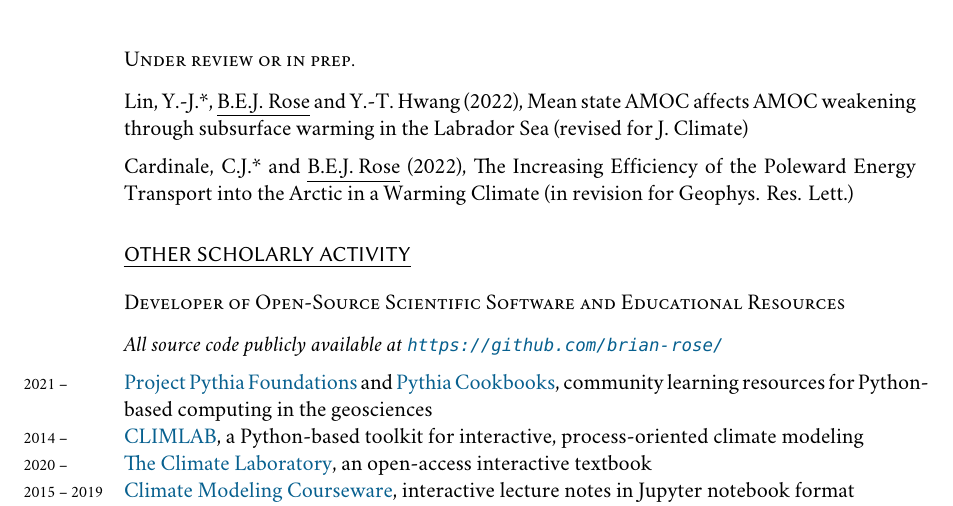
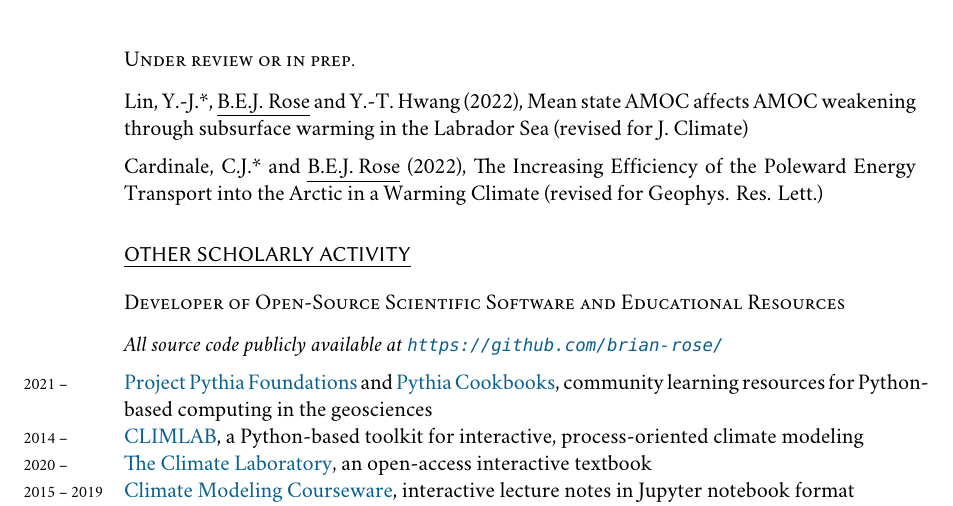
Before and after one commit to brian-rose/CV, a LaTeX CV (Rose_CV.tex): part of page 4 of 13, cut so that both start at the same text. Compiled offline with XeLaTeX; a missing font is replaced by an installed copy or a similar font.

Commit message:
Update Cardinale paper

```diff
--- a/Rose_CV.tex
+++ b/Rose_CV.tex
@@ -274,7 +274,7 @@ Dai, A., D. Huang, \underline{B.E.J. Rose}, J. Zhu and X. Tian (2020), Improved
 Lin, Y.-J.*, \underline{B.E.J. Rose} and Y.-T. Hwang (2022), Mean state AMOC affects AMOC weakening through subsurface warming in the Labrador Sea (revised for J. Climate)
 \vspace{0.2 cm}
 
-Cardinale, C.J.* and \underline{B.E.J. Rose} (2022), The Increasing Efficiency of the Poleward Energy Transport into the Arctic in a Warming Climate (in revision for Geophys. Res. Lett.)
+Cardinale, C.J.* and \underline{B.E.J. Rose} (2022), The Increasing Efficiency of the Poleward Energy Transport into the Arctic in a Warming Climate (revised for Geophys. Res. Lett.)
 
 
 \section*{OTHER SCHOLARLY ACTIVITY}\label{other-scholarly-activity}
```
Also changed, not shown: Rose_CV.pdf.
